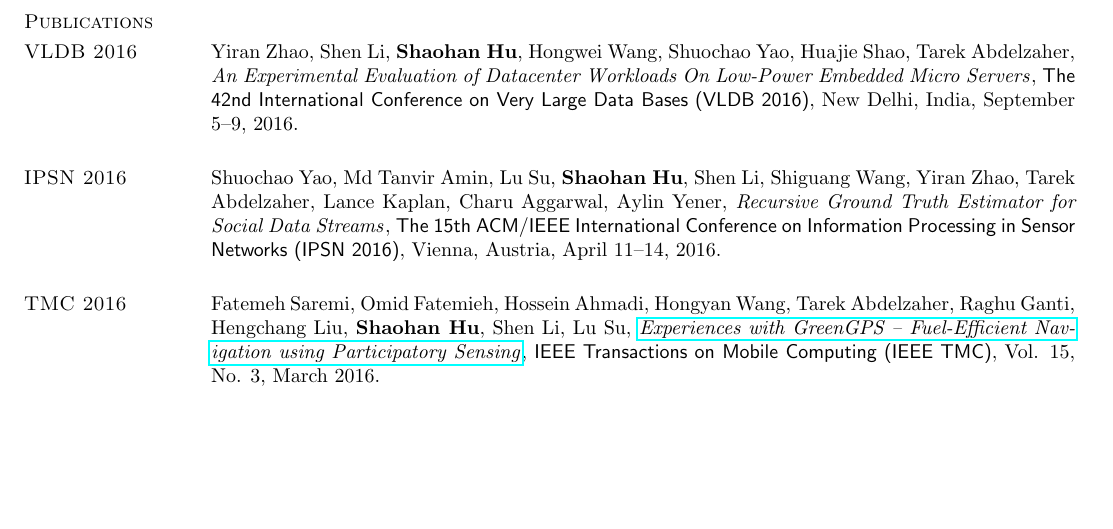
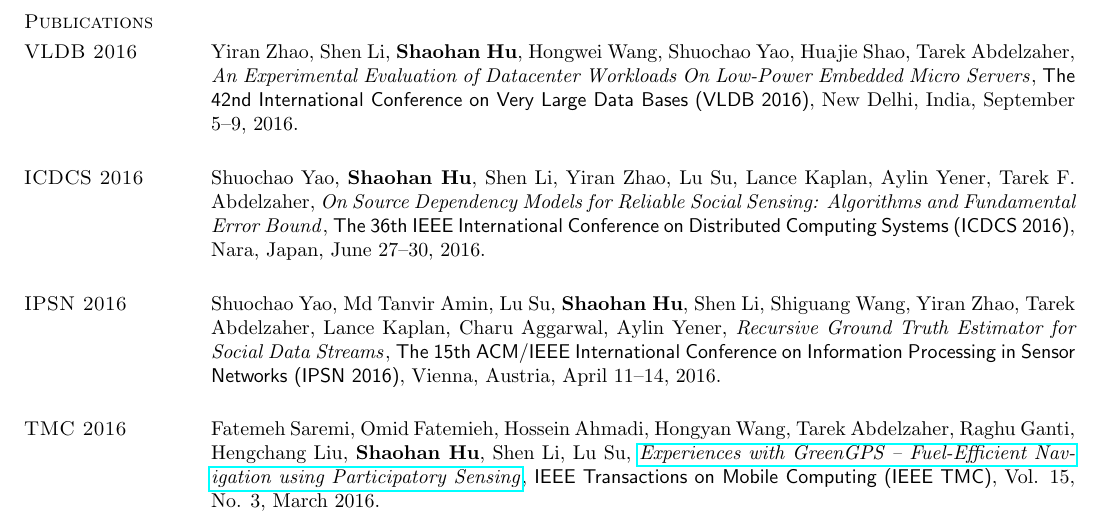
Before and after one commit to hushaohan/hushaohan.github.io, a LaTeX CV (cv.tex, which reads publications.tex): part of page 2 of 9, cut so that both start at the same text, the shorter picture padded with empty space. Compiled offline with pdfLaTeX.

Commit message:
added shuochao's icdcs 2016 paper

```diff
--- a/publications.tex
+++ b/publications.tex
@@ -1,6 +1,8 @@
 \section{\sc Publications}
 
 \section{\sc VLDB 2016}\hypertarget{zhao2016vldb}{} Yiran Zhao, Shen Li, \textbf{Shaohan Hu}, Hongwei Wang, Shuochao Yao, Huajie Shao, Tarek Abdelzaher, \href{}{\emph{An Experimental Evaluation of Datacenter Workloads On Low-Power Embedded Micro Servers}}, \textsf{The 42nd International Conference on Very Large Data Bases (VLDB 2016)}, New Delhi, India, September 5--9, 2016.
+
+\section{\sc ICDCS 2016}\hypertarget{yao2016icdcs}{} Shuochao Yao, \textbf{Shaohan Hu}, Shen Li, Yiran Zhao, Lu Su, Lance Kaplan, Aylin Yener, Tarek F. Abdelzaher, \href{}{\emph{On Source Dependency Models for Reliable Social Sensing: Algorithms and Fundamental Error Bound}}, \textsf{The 36th IEEE International Conference on Distributed Computing Systems (ICDCS 2016)}, Nara, Japan, June 27--30, 2016.
 
 \section{\sc IPSN 2016}\hypertarget{wang2015ipsn}{} Shuochao Yao, Md Tanvir Amin, Lu Su, \textbf{Shaohan Hu}, Shen Li, Shiguang Wang, Yiran Zhao, Tarek Abdelzaher, Lance Kaplan, Charu Aggarwal, Aylin Yener, \href{}{\emph{Recursive Ground Truth Estimator for Social Data Streams}}, \textsf{The 15th ACM/IEEE International Conference on Information Processing in Sensor Networks (IPSN 2016)}, Vienna, Austria, April 11--14, 2016.
 
```
Also changed, not shown: cv.pdf.
